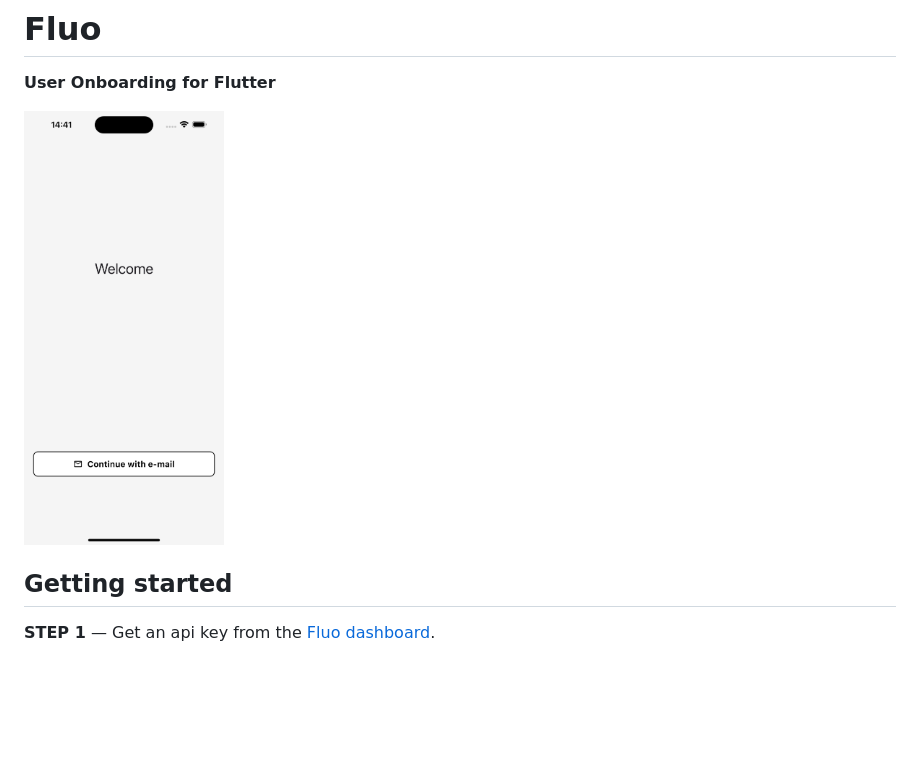
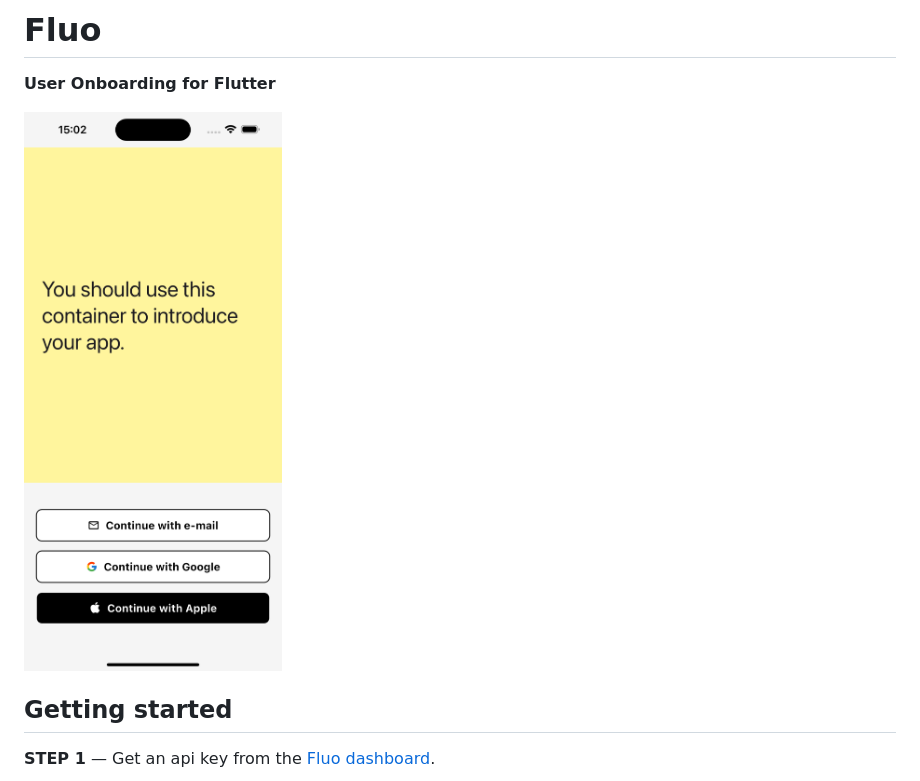
Before and after one commit to fluo-dev/flutter-sdk, a Markdown page: README.md, the part around the change. Drawn GitHub-style; pictures changed too: assets/images/screenshot.png; blank space fills up the shorter version.

Commit message:
replace with a better screenshot

```diff
--- a/README.md
+++ b/README.md
@@ -2,7 +2,7 @@
 
 **User Onboarding for Flutter**
 
-<img src="assets/images/screenshot.png" alt="Fluo Onboarding" width="200">
+<img src="assets/images/screenshot.png" alt="Fluo Onboarding" width="300">
 
 ## Getting started
 
```
Also changed, not shown: 1 other file.
